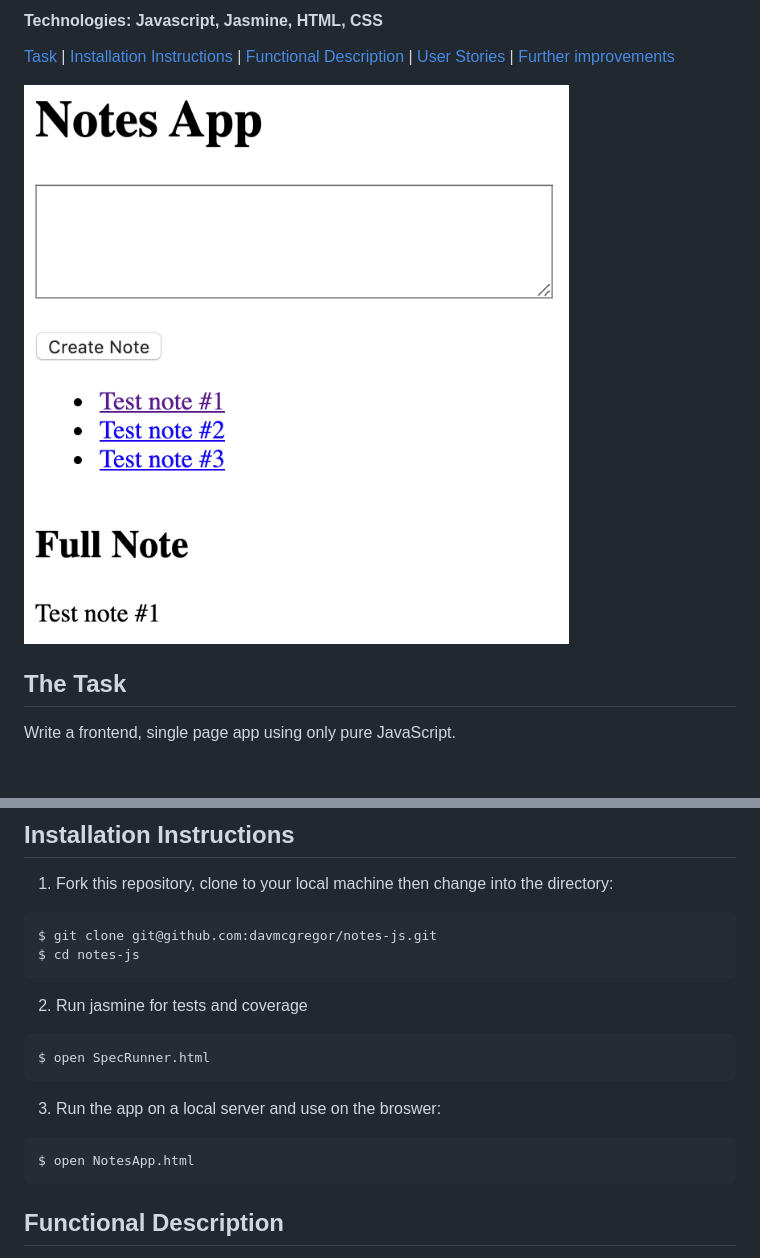
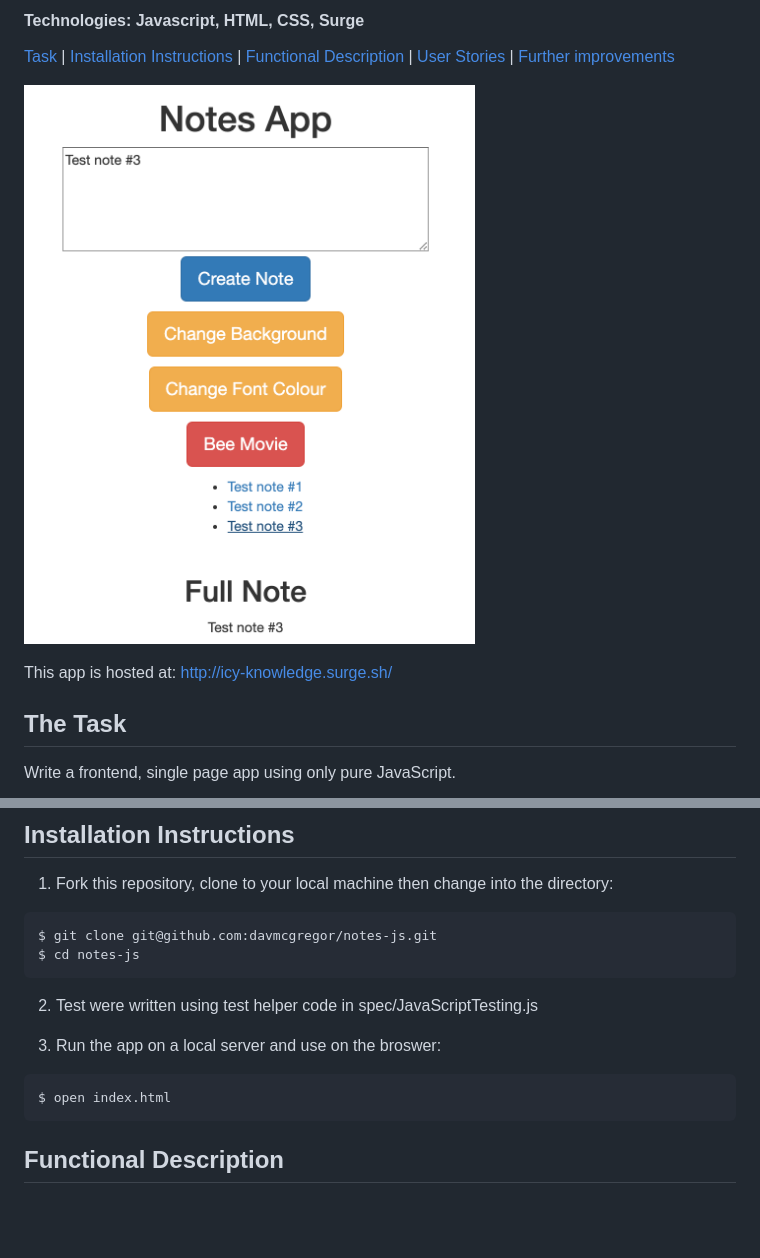
Before and after one commit to davmcgregor/notes-js, a Markdown page: README.md, 2 parts joined by grey strips. Drawn GitHub-style; pictures changed too: screenshot.jpg; blank space fills up the shorter version.

Commit message:
Add styling and update README

````diff
--- a/README.md
+++ b/README.md
@@ -4,9 +4,11 @@
 
-#### Technologies: Javascript, Jasmine, HTML, CSS
+#### Technologies: Javascript, HTML, CSS, Surge
 
 [Task](#Task) | [Installation Instructions](#Installation) | [Functional Description](#Functional_Description) | [User Stories](#User_Stories) | [Further improvements](#Further_Improvements)
 
-![insert_screenshot](screenshot.jpg)
+![screenshot](screenshot.jpg)
+
+This app is hosted at: http://icy-knowledge.surge.sh/
 
 ## <a name="Task">The Task</a>
 
@@ -21,13 +23,11 @@ This challenge is the sixth afternoon pair programming challenge at [Makers Acad
 $ git clone git@github.com:davmcgregor/notes-js.git
 $ cd notes-js
 ```
-2. Run jasmine for tests and coverage
-```
-$ open SpecRunner.html
-```
+2. Test were written using test helper code in spec/JavaScriptTesting.js
+
 3. Run the app on a local server and use on the broswer:
 ```
-$ open NotesApp.html
+$ open index.html
 ```
 
 ## <a name="Functional_Description">Functional Description</a>
````
Also changed, not shown: other parts of README.md (+3 -3 lines), 6 other files.
